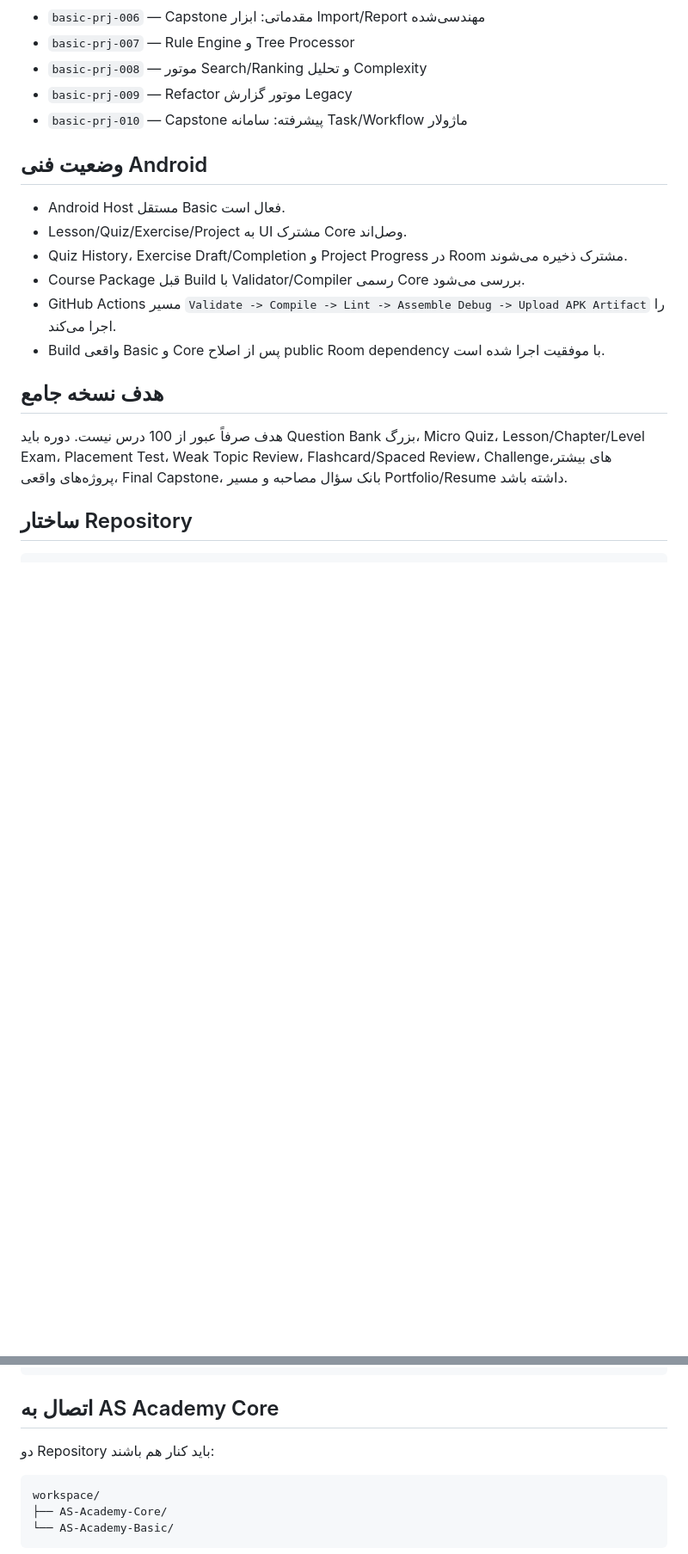
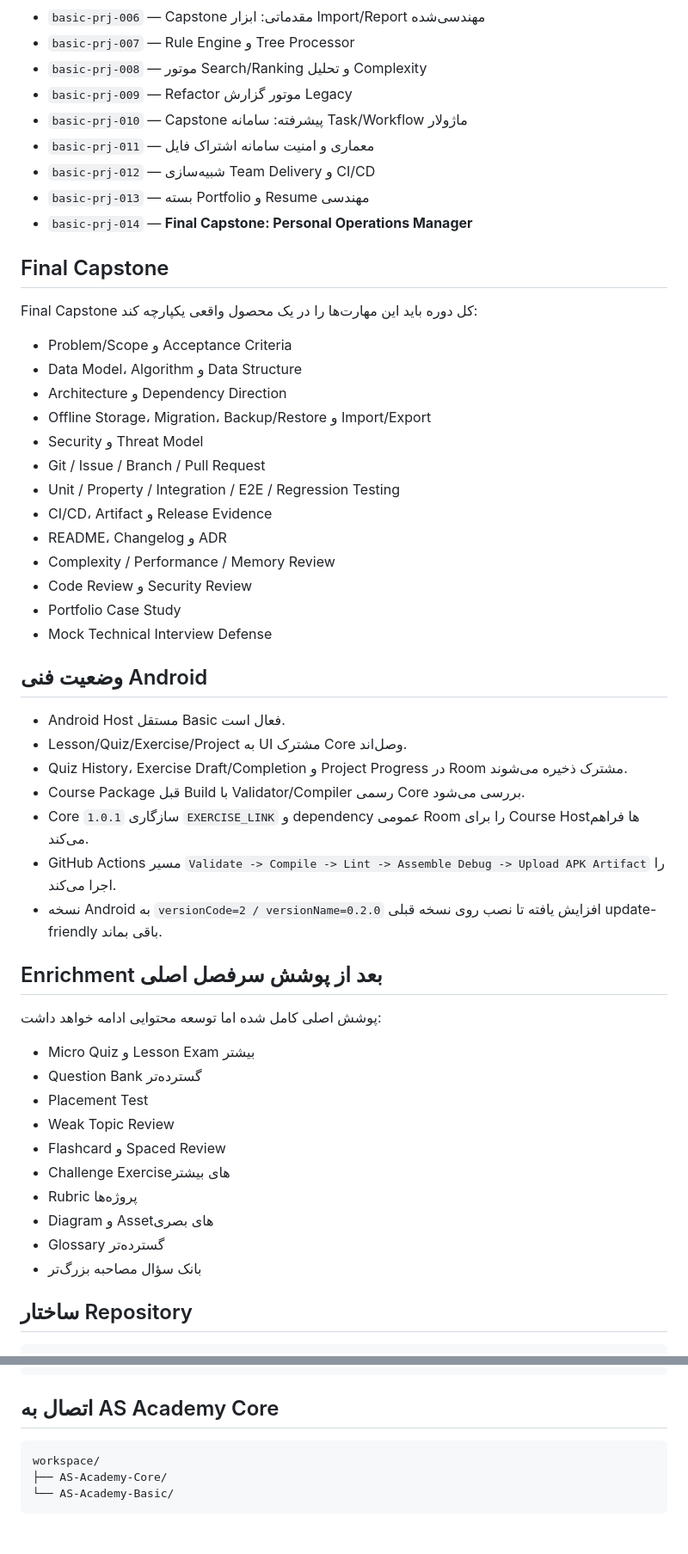
Before and after one commit to waxew/AS-Academy-Basic, a Markdown page: README.md, 2 parts joined by grey strips. Shown at 86% size. Rendered like a GitHub page; blank space fills up the shorter version.

Commit message:
Finalize Basic four-level curriculum documentation

````diff
--- a/README.md
+++ b/README.md
@@ -62,6 +62,28 @@
 - `basic-prj-008` — موتور Search/Ranking و تحلیل Complexity
 - `basic-prj-009` — Refactor موتور گزارش Legacy
 - `basic-prj-010` — Capstone پیشرفته: سامانه Task/Workflow ماژولار
+- `basic-prj-011` — معماری و امنیت سامانه اشتراک فایل
+- `basic-prj-012` — شبیه‌سازی Team Delivery و CI/CD
+- `basic-prj-013` — بسته Portfolio و Resume مهندسی
+- `basic-prj-014` — **Final Capstone: Personal Operations Manager**
+
+## Final Capstone
+
+Final Capstone کل دوره باید این مهارت‌ها را در یک محصول واقعی یکپارچه کند:
+
+- Problem/Scope و Acceptance Criteria
+- Data Model، Algorithm و Data Structure
+- Architecture و Dependency Direction
+- Offline Storage، Migration، Backup/Restore و Import/Export
+- Security و Threat Model
+- Git / Issue / Branch / Pull Request
+- Unit / Property / Integration / E2E / Regression Testing
+- CI/CD، Artifact و Release Evidence
+- README، Changelog و ADR
+- Complexity / Performance / Memory Review
+- Code Review و Security Review
+- Portfolio Case Study
+- Mock Technical Interview Defense
 
 ## وضعیت فنی Android
 
@@ -69,12 +91,24 @@
 - Lesson/Quiz/Exercise/Project به UI مشترک Core وصل‌اند.
 - Quiz History، Exercise Draft/Completion و Project Progress در Room مشترک ذخیره می‌شوند.
 - Course Package قبل Build با Validator/Compiler رسمی Core بررسی می‌شود.
+- Core `1.0.1` سازگاری `EXERCISE_LINK` و dependency عمومی Room را برای Course Hostها فراهم می‌کند.
 - GitHub Actions مسیر `Validate -> Compile -> Lint -> Assemble Debug -> Upload APK Artifact` را اجرا می‌کند.
-- Build واقعی Basic و Core پس از اصلاح public Room dependency با موفقیت اجرا شده است.
+- نسخه Android به `versionCode=2 / versionName=0.2.0` افزایش یافته تا نصب روی نسخه قبلی update-friendly باقی بماند.
 
-## هدف نسخه جامع
+## Enrichment بعد از پوشش سرفصل اصلی
 
-هدف صرفاً عبور از 100 درس نیست. دوره باید Question Bank بزرگ، Micro Quiz، Lesson/Chapter/Level Exam، Placement Test، Weak Topic Review، Flashcard/Spaced Review، Challengeهای بیشتر، پروژه‌های واقعی، Final Capstone، بانک سؤال مصاحبه و مسیر Portfolio/Resume داشته باشد.
+پوشش اصلی کامل شده اما توسعه محتوایی ادامه خواهد داشت:
+
+- Micro Quiz و Lesson Exam بیشتر
+- Question Bank گسترده‌تر
+- Placement Test
+- Weak Topic Review
+- Flashcard و Spaced Review
+- Challenge Exerciseهای بیشتر
+- Rubric پروژه‌ها
+- Diagram و Assetهای بصری
+- Glossary گسترده‌تر
+- بانک سؤال مصاحبه بزرگ‌تر
 
 ## ساختار Repository
 
@@ -102,8 +136,6 @@ AS-Academy-Basic/
 ```
 
 ## اتصال به AS Academy Core
-
-دو Repository باید کنار هم باشند:
 
 ```text
 workspace/
````
Also changed, not shown: other parts of README.md (+31 -27 lines).
